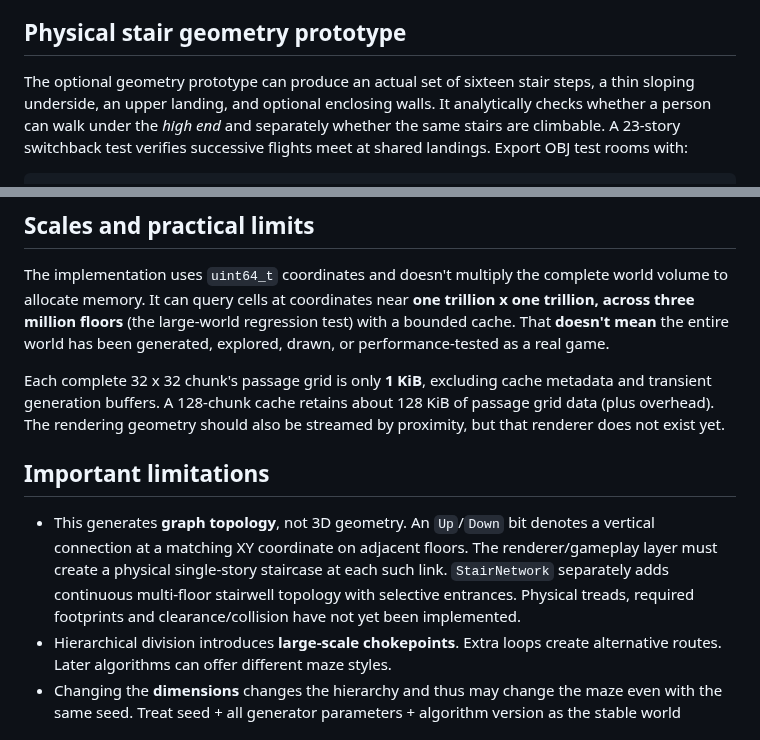
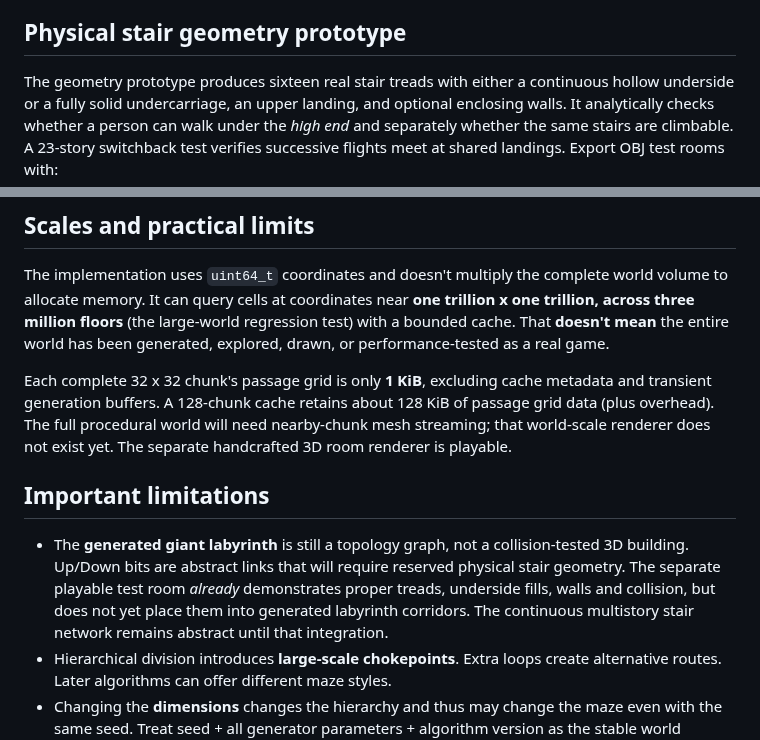
Before and after one commit to polskiftw/gpages, a Markdown page: maze-simulator/README.md, 2 parts joined by grey strips. Rendered like a GitHub page.

Commit message:
docs: clarify finished stair laboratory versus unimplemented full-world 3D streaming

```diff
--- a/maze-simulator/README.md
+++ b/maze-simulator/README.md
@@ -73,9 +73,9 @@ A set bit means an opening, not a wall. Cells and floors use zero-based coordina
 
 ## Physical stair geometry prototype
 
-The optional geometry prototype can produce an actual set of sixteen stair
-steps, a thin sloping underside, an upper landing, and optional enclosing
-walls. It analytically checks whether a person can walk under the *high end*
+The geometry prototype produces sixteen real stair treads with either a
+continuous hollow underside or a fully solid undercarriage, an upper landing,
+and optional enclosing walls. It analytically checks whether a person can walk under the *high end*
 and separately whether the same stairs are climbable. A 23-story switchback
 test verifies successive flights meet at shared landings. Export OBJ test
 rooms with:
@@ -156,17 +156,18 @@ been generated, explored, drawn, or performance-tested as a real game.
 
 Each complete 32 x 32 chunk's passage grid is only **1 KiB**, excluding cache
 metadata and transient generation buffers. A 128-chunk cache retains about
-128 KiB of passage grid data (plus overhead). The rendering geometry should
-also be streamed by proximity, but that renderer does not exist yet.
+128 KiB of passage grid data (plus overhead). The full procedural world will need nearby-chunk mesh streaming; that
+world-scale renderer does not exist yet. The separate handcrafted 3D room
+renderer is playable.
 
 ## Important limitations
 
-- This generates **graph topology**, not 3D geometry. An `Up`/`Down` bit denotes
-  a vertical connection at a matching XY coordinate on adjacent floors. The
-  renderer/gameplay layer must create a physical single-story staircase at each
-  such link. `StairNetwork` separately adds continuous multi-floor stairwell
-  topology with selective entrances. Physical treads, required footprints and
-  clearance/collision have not yet been implemented.
+- The **generated giant labyrinth** is still a topology graph, not a
+  collision-tested 3D building. Up/Down bits are abstract links that will
+  require reserved physical stair geometry. The separate playable test room
+  *already* demonstrates proper treads, underside fills, walls and collision,
+  but does not yet place them into generated labyrinth corridors. The
+  continuous multistory stair network remains abstract until that integration.
 - Hierarchical division introduces **large-scale chokepoints**. Extra loops
   create alternative routes. Later algorithms can offer different maze styles.
 - Changing the **dimensions** changes the hierarchy and thus may change the
```
